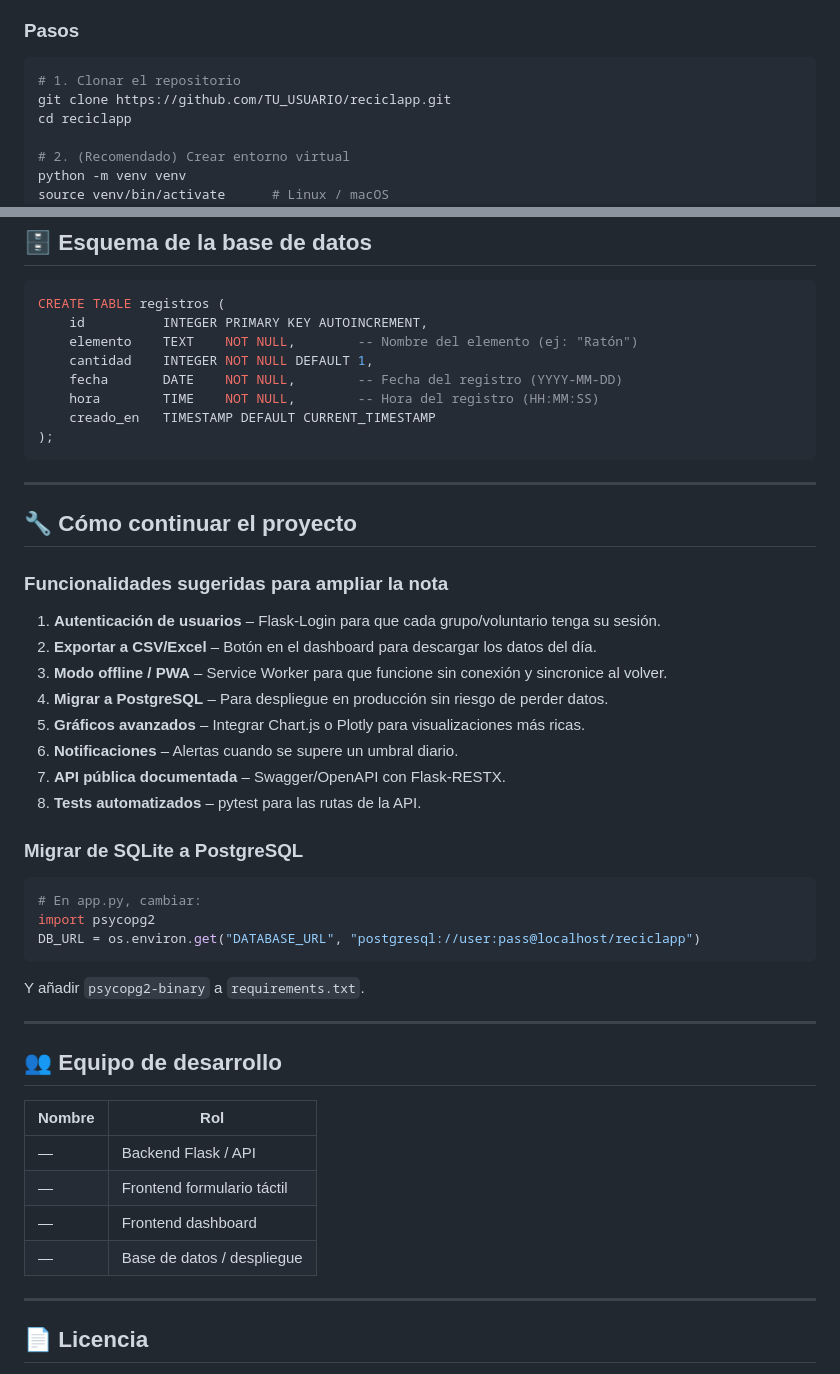
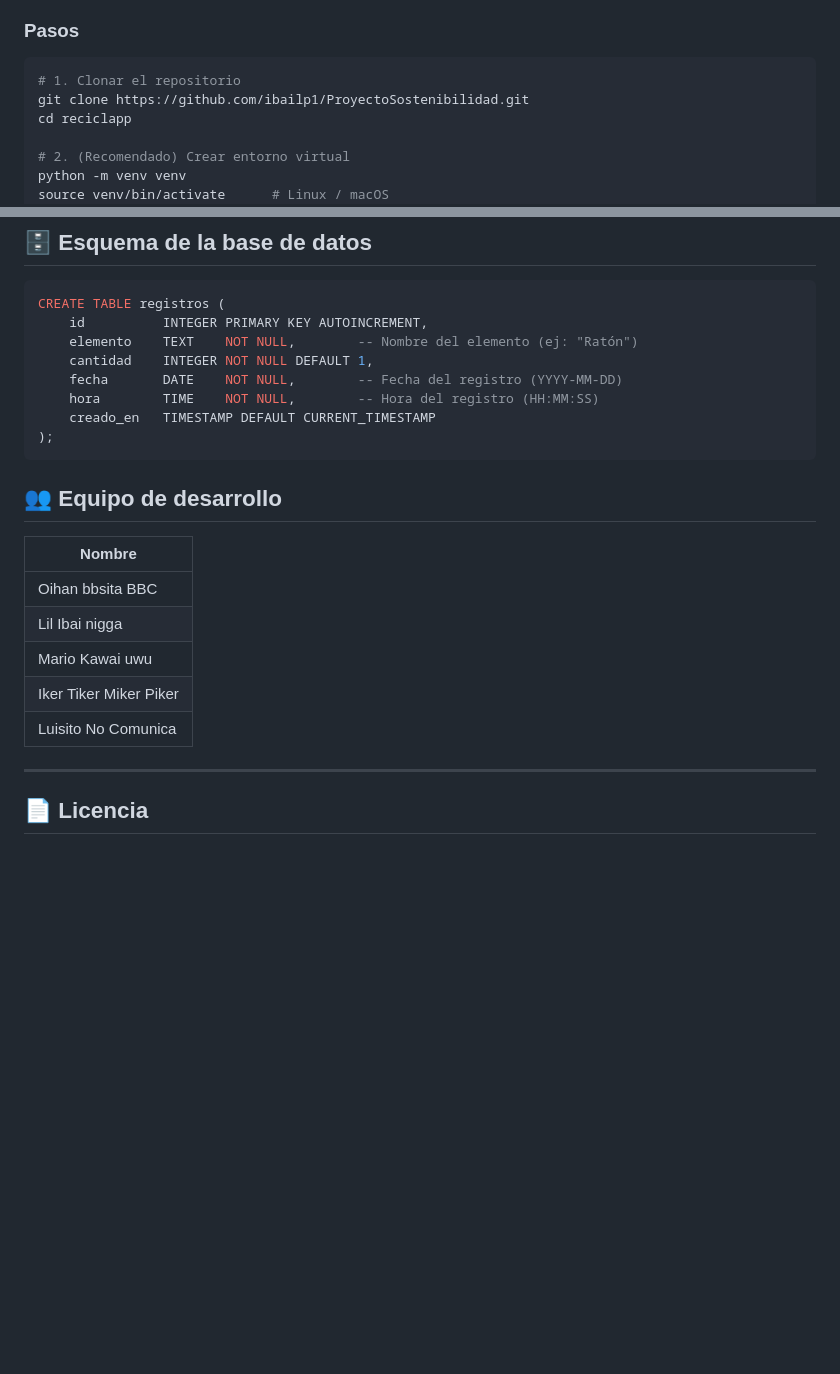
Before and after one commit to ibailp1/ProyectoSostenibilidad, a Markdown page: README.md, 2 parts joined by grey strips. Drawn GitHub-style; blank space fills up the shorter version.

Commit message:
Update README with new repo link and team members
Updated repository link and modified team member names.

````diff
--- a/README.md
+++ b/README.md
@@ -62,7 +62,7 @@ reciclapp/
 
 ```bash
 # 1. Clonar el repositorio
-git clone https://github.com/TU_USUARIO/reciclapp.git
+git clone https://github.com/ibailp1/ProyectoSostenibilidad.git
 cd reciclapp
 
 # 2. (Recomendado) Crear entorno virtual
@@ -158,41 +124,15 @@ CREATE TABLE registros (
 );
 ```
 
----
-
-## 🔧 Cómo continuar el proyecto
-
-### Funcionalidades sugeridas para ampliar la nota
-
-1. **Autenticación de usuarios** – Flask-Login para que cada grupo/voluntario tenga su sesión.
-2. **Exportar a CSV/Excel** – Botón en el dashboard para descargar los datos del día.
-3. **Modo offline / PWA** – Service Worker para que funcione sin conexión y sincronice al volver.
-4. **Migrar a PostgreSQL** – Para despliegue en producción sin riesgo de perder datos.
-5. **Gráficos avanzados** – Integrar Chart.js o Plotly para visualizaciones más ricas.
-6. **Notificaciones** – Alertas cuando se supere un umbral diario.
-7. **API pública documentada** – Swagger/OpenAPI con Flask-RESTX.
-8. **Tests automatizados** – pytest para las rutas de la API.
-
-### Migrar de SQLite a PostgreSQL
-
-```python
-# En app.py, cambiar:
-import psycopg2
-DB_URL = os.environ.get("DATABASE_URL", "postgresql://user:pass@localhost/reciclapp")
-```
-
-Y añadir `psycopg2-binary` a `requirements.txt`.
-
----
-
 ## 👥 Equipo de desarrollo
 
-| Nombre | Rol |
-|---|---|
-| — | Backend Flask / API |
-| — | Frontend formulario táctil |
-| — | Frontend dashboard |
-| — | Base de datos / despliegue |
+| Nombre |
+|---|
+| Oihan bbsita BBC |
+| Lil Ibai nigga |
+| Mario Kawai uwu |
+| Iker Tiker Miker Piker |
+| Luisito No Comunica |
 
 ---
 
````
Also changed, not shown: other parts of README.md (+0 -34 lines).
